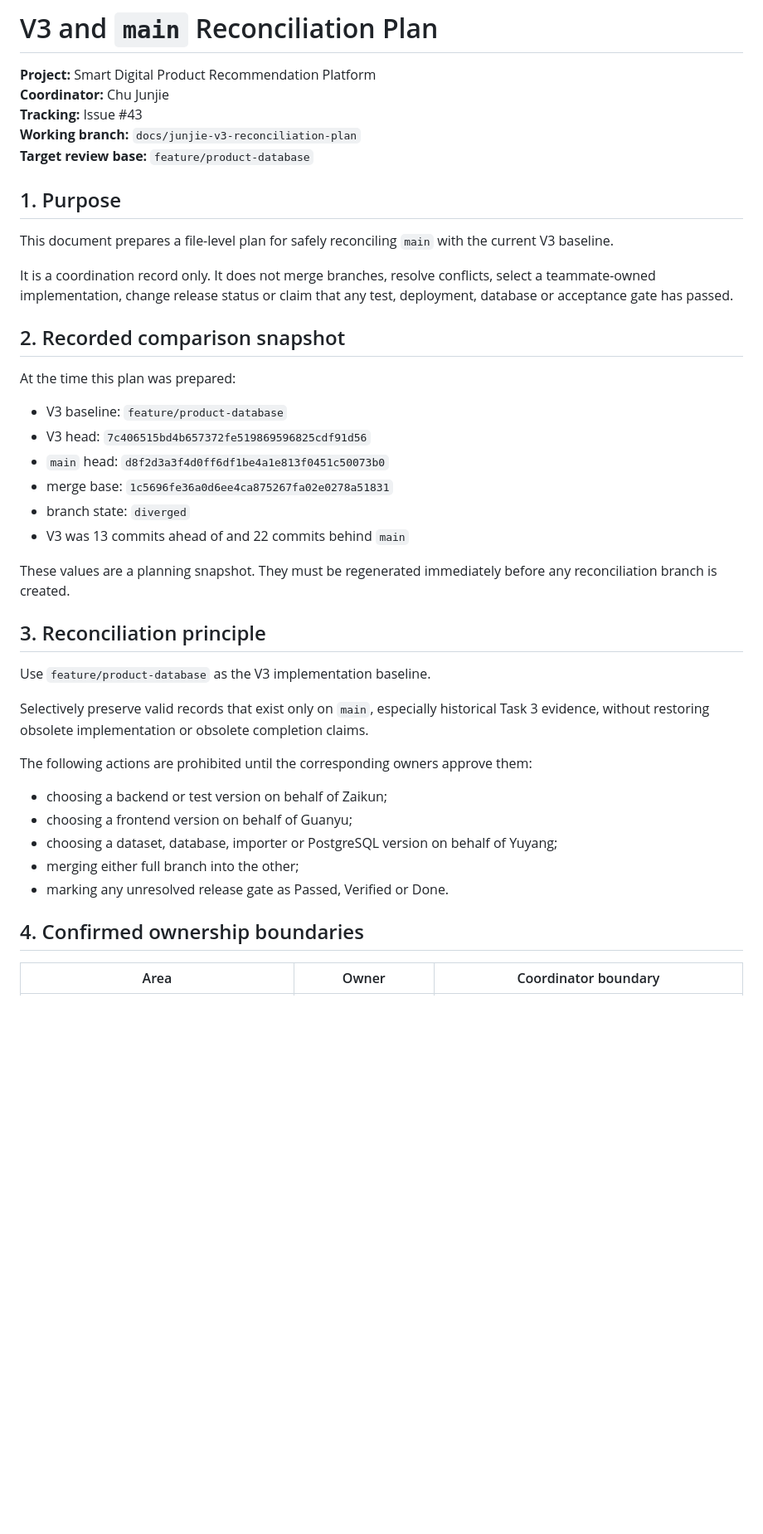
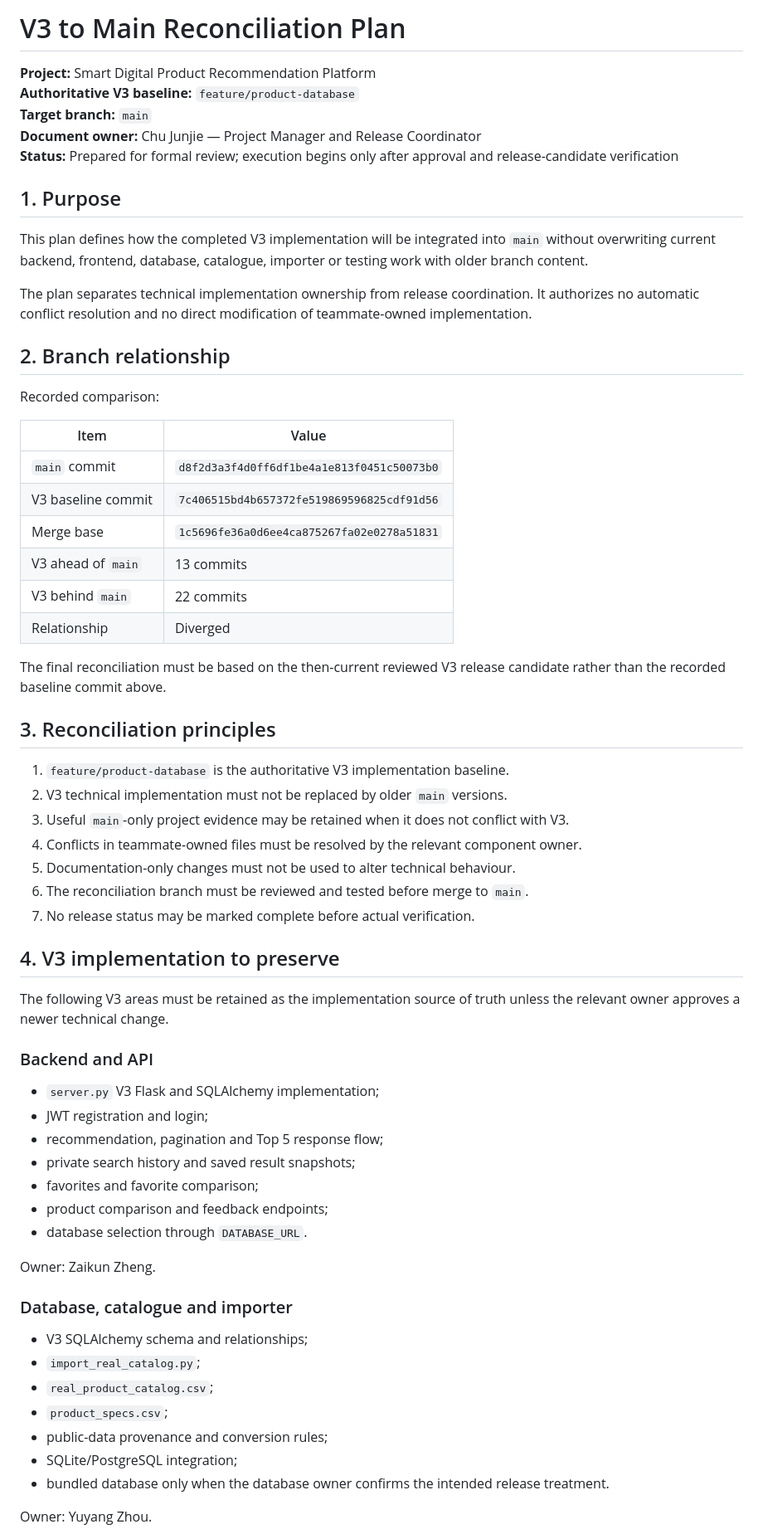
Before and after one commit to Chu-Junjie/CP3407-PROJECT, a Markdown page: docs/v3-main-reconciliation-plan.md, the part around one of its changes. Shown at 83% size. GitHub-like rendering; blank space fills up the shorter version.

Commit message:
docs: prepare submission-ready main reconciliation plan

```diff
--- a/docs/v3-main-reconciliation-plan.md
+++ b/docs/v3-main-reconciliation-plan.md
@@ -1,44 +1,67 @@
-# V3 and `main` Reconciliation Plan
+# V3 to Main Reconciliation Plan
 
 **Project:** Smart Digital Product Recommendation Platform
-**Coordinator:** Chu Junjie
-**Tracking:** Issue #43
-**Working branch:** `docs/junjie-v3-reconciliation-plan`
-**Target review base:** `feature/product-database`
+**Authoritative V3 baseline:** `feature/product-database`
+**Target branch:** `main`
+**Document owner:** Chu Junjie — Project Manager and Release Coordinator
+**Status:** Prepared for formal review; execution begins only after approval and release-candidate verification
 
 ## 1. Purpose
 
-This document prepares a file-level plan for safely reconciling `main` with the current V3 baseline.
+This plan defines how the completed V3 implementation will be integrated into `main` without overwriting current backend, frontend, database, catalogue, importer or testing work with older branch content.
 
-It is a coordination record only. It does not merge branches, resolve conflicts, select a teammate-owned implementation, change release status or claim that any test, deployment, database or acceptance gate has passed.
+The plan separates technical implementation ownership from release coordination. It authorizes no automatic conflict resolution and no direct modification of teammate-owned implementation.
 
-## 2. Recorded comparison snapshot
+## 2. Branch relationship
 
-At the time this plan was prepared:
+Recorded comparison:
 
-- V3 baseline: `feature/product-database`
-- V3 head: `7c406515bd4b657372fe519869596825cdf91d56`
-- `main` head: `d8f2d3a3f4d0ff6df1be4a1e813f0451c50073b0`
-- merge base: `1c5696fe36a0d6ee4ca875267fa02e0278a51831`
-- branch state: `diverged`
-- V3 was 13 commits ahead of and 22 commits behind `main`
+| Item | Value |
+|---|---|
+| `main` commit | `d8f2d3a3f4d0ff6df1be4a1e813f0451c50073b0` |
+| V3 baseline commit | `7c406515bd4b657372fe519869596825cdf91d56` |
+| Merge base | `1c5696fe36a0d6ee4ca875267fa02e0278a51831` |
+| V3 ahead of `main` | 13 commits |
+| V3 behind `main` | 22 commits |
+| Relationship | Diverged |
 
-These values are a planning snapshot. They must be regenerated immediately before any reconciliation branch is created.
+The final reconciliation must be based on the then-current reviewed V3 release candidate rather than the recorded baseline commit above.
 
-## 3. Reconciliation principle
+## 3. Reconciliation principles
 
-Use `feature/product-database` as the V3 implementation baseline.
+1. `feature/product-database` is the authoritative V3 implementation baseline.
+2. V3 technical implementation must not be replaced by older `main` versions.
+3. Useful `main`-only project evidence may be retained when it does not conflict with V3.
+4. Conflicts in teammate-owned files must be resolved by the relevant component owner.
+5. Documentation-only changes must not be used to alter technical behaviour.
+6. The reconciliation branch must be reviewed and tested before merge to `main`.
+7. No release status may be marked complete before actual verification.
 
-Selectively preserve valid records that exist only on `main`, especially historical Task 3 evidence, without restoring obsolete implementation or obsolete completion claims.
+## 4. V3 implementation to preserve
 
-The following actions are prohibited until the corresponding owners approve them:
+The following V3 areas must be retained as the implementation source of truth unless the relevant owner approves a newer technical change.
 
-- choosing a backend or test version on behalf of Zaikun;
-- choosing a frontend version on behalf of Guanyu;
-- choosing a dataset, database, importer or PostgreSQL version on behalf of Yuyang;
-- merging either full branch into the other;
-- marking any unresolved release gate as Passed, Verified or Done.
+### Backend and API
 
-## 4. Confirmed ownership boundaries
+- `server.py` V3 Flask and SQLAlchemy implementation;
+- JWT registration and login;
+- recommendation, pagination and Top 5 response flow;
+- private search history and saved result snapshots;
+- favorites and favorite comparison;
+- product comparison and feedback endpoints;
+- database selection through `DATABASE_URL`.
 
-| Area | Owner | Coordinator boundary |
+Owner: Zaikun Zheng.
+
+### Database, catalogue and importer
+
+- V3 SQLAlchemy schema and relationships;
+- `import_real_catalog.py`;
+- `real_product_catalog.csv`;
+- `product_specs.csv`;
+- public-data provenance and conversion rules;
+- SQLite/PostgreSQL integration;
+- bundled database only when the database owner confirms the intended release treatment.
+
+Owner: Yuyang Zhou.
+
```
Also changed, not shown: other parts of docs/v3-main-reconciliation-plan.md (+165 -125 lines).
